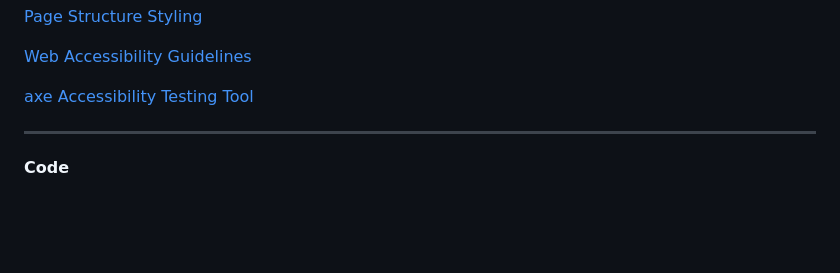
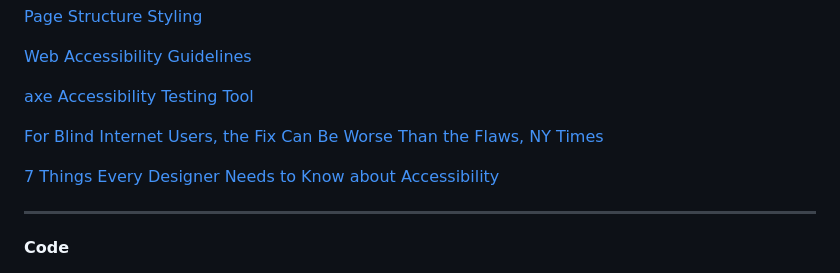
Before and after one commit to scidsg/design-system, a Markdown page: README.md, the part around the change. Rendered like a GitHub page; blank space fills up the shorter version.

```diff
--- a/README.md
+++ b/README.md
@@ -31,6 +31,10 @@ Use it as a starter kit that you can build on top of, or as a complete, living s
 [Web Accessibility Guidelines](https://www.nngroup.com/reports/usability-guidelines-accessible-web-design/)
 
 [axe Accessibility Testing Tool](https://www.deque.com/axe/)
+
+[For Blind Internet Users, the Fix Can Be Worse Than the Flaws, NY Times](https://www.nytimes.com/2022/07/13/technology/ai-web-accessibility.html)
+
+[7 Things Every Designer Needs to Know about Accessibility](https://medium.com/salesforce-ux/7-things-every-designer-needs-to-know-about-accessibility-64f105f0881b)
 
 ---
 
```
